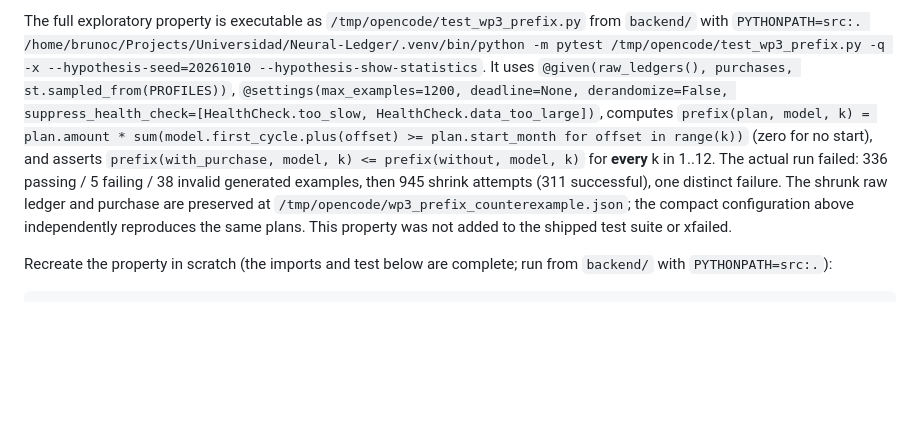
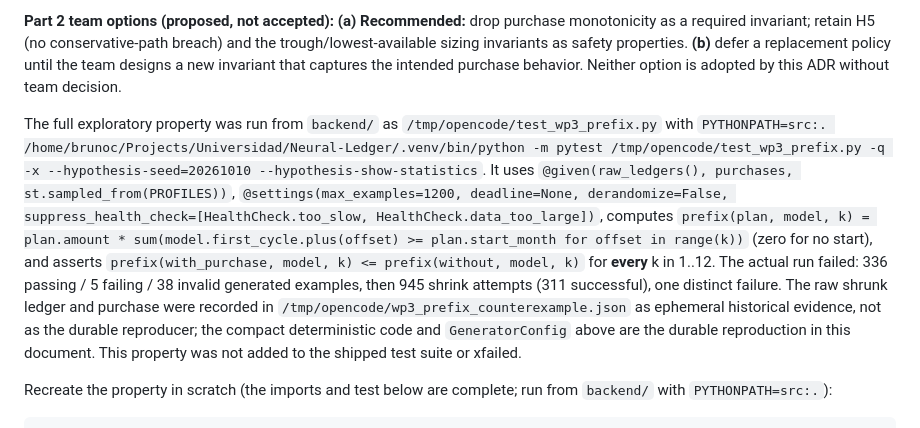
Before and after one commit to DataMarketAnalysisClub/Neural-Ledger, a Markdown page: docs/DECISIONS.md, the part around one of its changes. GitHub-like rendering; blank space fills up the shorter version.

Commit message:
docs(finance): explain rejected purchase-prefix invariant

```diff
--- a/docs/DECISIONS.md
+++ b/docs/DECISIONS.md
@@ -79,5 +79,7 @@ Short records of architecture decisions. Status starts as **Proposed**; the team
 
-The full exploratory property is executable as `/tmp/opencode/test_wp3_prefix.py` from `backend/` with `PYTHONPATH=src:. /home/brunoc/Projects/Universidad/Neural-Ledger/.venv/bin/python -m pytest /tmp/opencode/test_wp3_prefix.py -q -x --hypothesis-seed=20261010 --hypothesis-show-statistics`. It uses `@given(raw_ledgers(), purchases, st.sampled_from(PROFILES))`, `@settings(max_examples=1200, deadline=None, derandomize=False, suppress_health_check=[HealthCheck.too_slow, HealthCheck.data_too_large])`, computes `prefix(plan, model, k) = plan.amount * sum(model.first_cycle.plus(offset) >= plan.start_month for offset in range(k))` (zero for no start), and asserts `prefix(with_purchase, model, k) <= prefix(without, model, k)` for **every** k in 1..12. The actual run failed: 336 passing / 5 failing / 38 invalid generated examples, then 945 shrink attempts (311 successful), one distinct failure. The shrunk raw ledger and purchase are preserved at `/tmp/opencode/wp3_prefix_counterexample.json`; the compact configuration above independently reproduces the same plans. This property was not added to the shipped test suite or xfailed.
+**Part 2 team options (proposed, not accepted):** **(a) Recommended:** drop purchase monotonicity as a required invariant; retain H5 (no conservative-path breach) and the trough/lowest-available sizing invariants as safety properties. **(b)** defer a replacement policy until the team designs a new invariant that captures the intended purchase behavior. Neither option is adopted by this ADR without team decision.
+
+The full exploratory property was run from `backend/` as `/tmp/opencode/test_wp3_prefix.py` with `PYTHONPATH=src:. /home/brunoc/Projects/Universidad/Neural-Ledger/.venv/bin/python -m pytest /tmp/opencode/test_wp3_prefix.py -q -x --hypothesis-seed=20261010 --hypothesis-show-statistics`. It uses `@given(raw_ledgers(), purchases, st.sampled_from(PROFILES))`, `@settings(max_examples=1200, deadline=None, derandomize=False, suppress_health_check=[HealthCheck.too_slow, HealthCheck.data_too_large])`, computes `prefix(plan, model, k) = plan.amount * sum(model.first_cycle.plus(offset) >= plan.start_month for offset in range(k))` (zero for no start), and asserts `prefix(with_purchase, model, k) <= prefix(without, model, k)` for **every** k in 1..12. The actual run failed: 336 passing / 5 failing / 38 invalid generated examples, then 945 shrink attempts (311 successful), one distinct failure. The raw shrunk ledger and purchase were recorded in `/tmp/opencode/wp3_prefix_counterexample.json` as ephemeral historical evidence, not as the durable reproducer; the compact deterministic code and `GeneratorConfig` above are the durable reproduction in this document. This property was not added to the shipped test suite or xfailed.
 
 Recreate the property in scratch (the imports and test below are complete; run from `backend/` with `PYTHONPATH=src:.`):
 
```
Also changed, not shown: other parts of docs/DECISIONS.md (+1 -1 lines).
